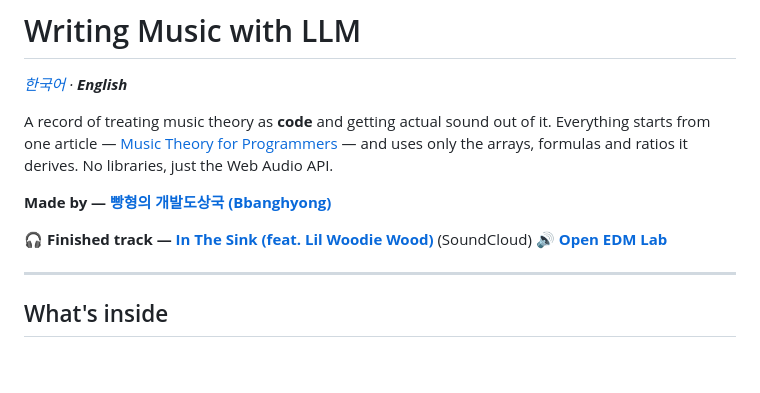
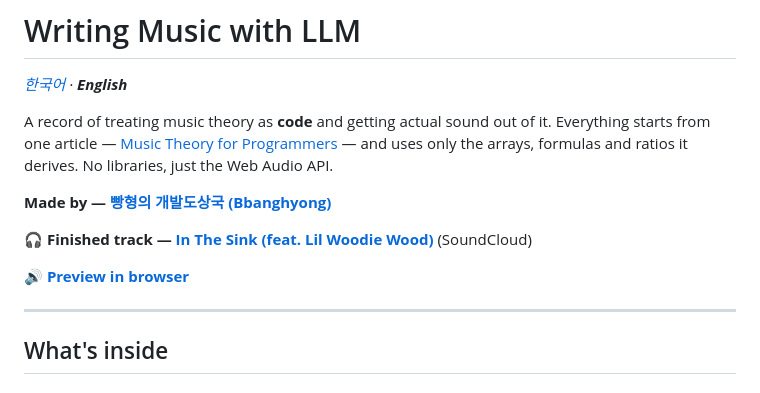
Before and after one commit to kairess/writing-music-with-llm, a Markdown page: README.en.md, the part around the change. GitHub-like rendering; blank space fills up the shorter version.

```diff
--- a/README.en.md
+++ b/README.en.md
@@ -9,7 +9,8 @@ and uses only the arrays, formulas and ratios it derives. No libraries, just the
 **Made by — [빵형의 개발도상국 (Bbanghyong)](https://youtube.com/@bbanghyong)**
 
 🎧 **Finished track — [In The Sink (feat. Lil Woodie Wood)](https://soundcloud.com/taehee-lee-671090884/in-the-sink-feat-lil-woodie)** (SoundCloud)
-🔊 **[Open EDM Lab](https://kairess.github.io/writing-music-with-llm/)**
+
+🔊 **[Preview in browser](https://kairess.github.io/writing-music-with-llm/)**
 
 ---
 
```
Also changed, not shown: README.md (+2 -1 lines).
